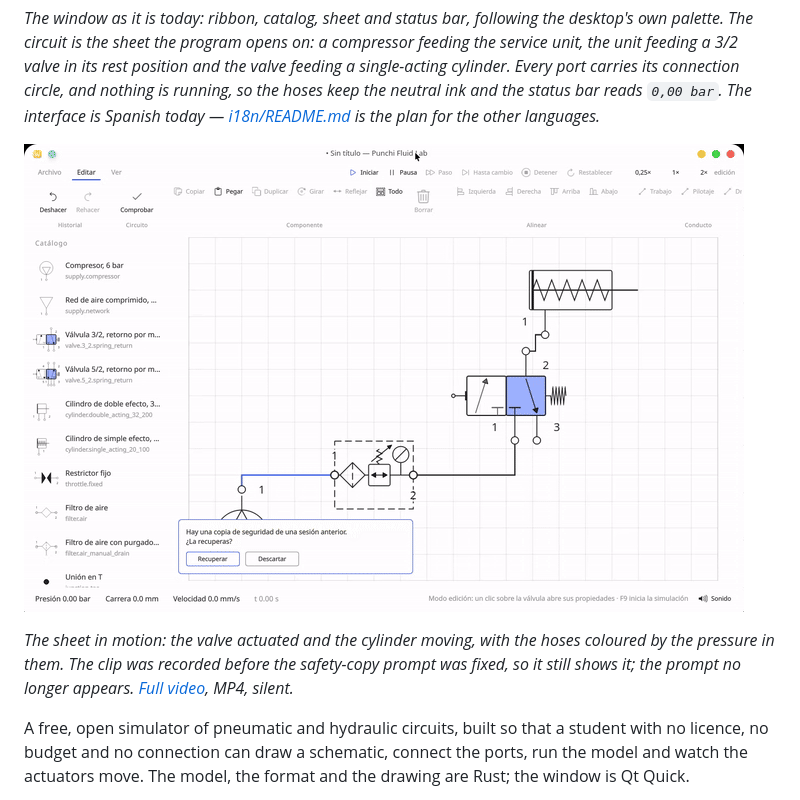
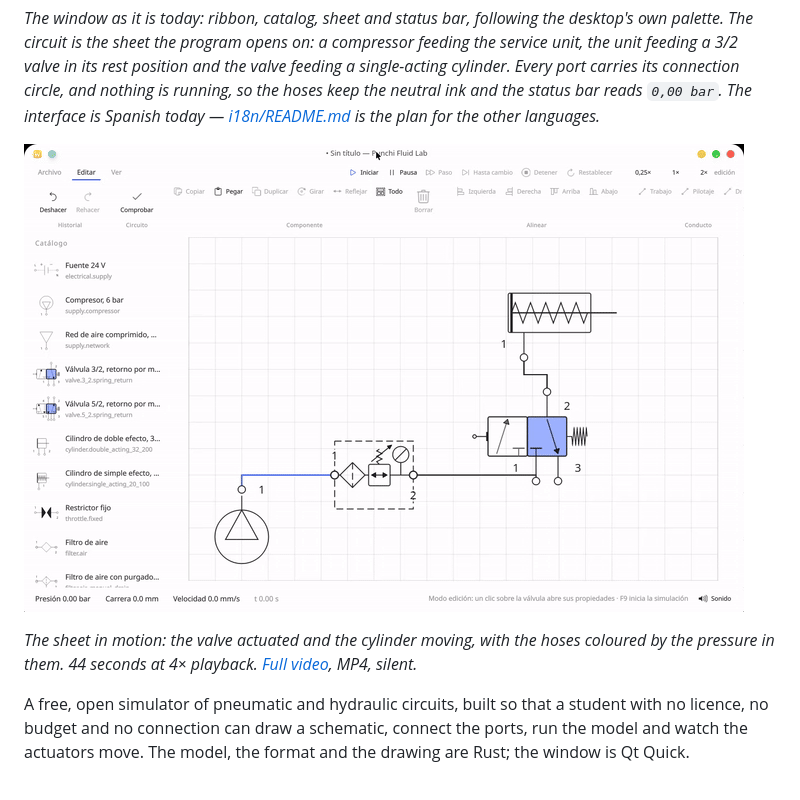
Before and after one commit to PunchiSoft/punchiFluidLab, a Markdown page: README.md, the part around the change. Drawn GitHub-style; pictures changed too: assets/screenshots/run.gif.

```diff
--- a/README.md
+++ b/README.md
@@ -25,9 +25,8 @@ the neutral ink and the status bar reads `0,00 bar`. The interface is Spanish to
 ![The sheet in motion: the valve actuated, the cylinder travelling and the hoses coloured by pressure](assets/screenshots/run.gif)
 
 *The sheet in motion: the valve actuated and the cylinder moving, with the hoses coloured by
-the pressure in them. The clip was recorded before the safety-copy prompt was fixed, so it
-still shows it; the prompt no longer appears. [Full video](assets/screenshots/run.mp4), MP4,
-silent.*
+the pressure in them. 44 seconds at 4× playback. [Full video](assets/screenshots/run.mp4),
+MP4, silent.*
 
 A free, open simulator of pneumatic and hydraulic circuits, built so that a student with no
 licence, no budget and no connection can draw a schematic, connect the ports, run the model
```
Also changed, not shown: README.es.md (+1 -2 lines), assets/screenshots/README.md (+5 -5 lines), 1 other file.
